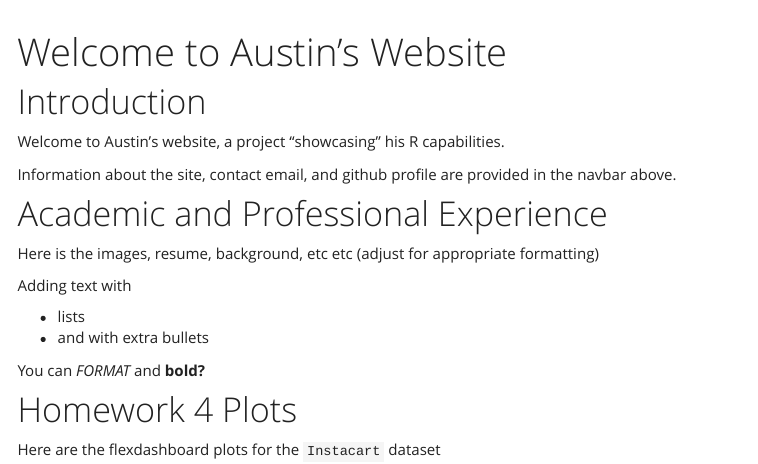
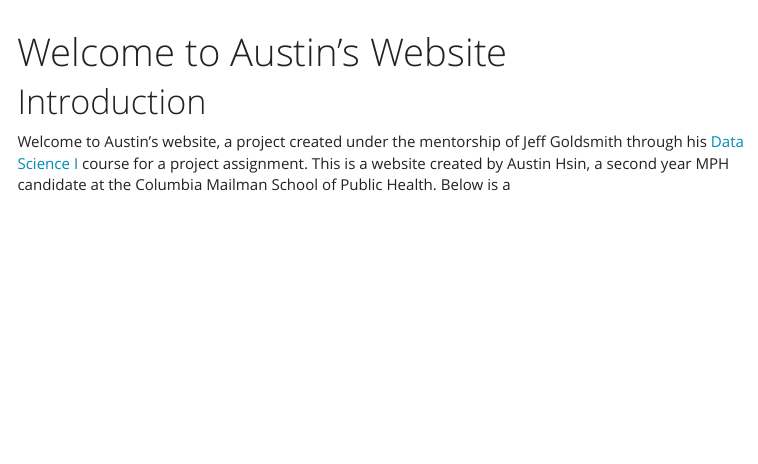
Before and after one commit to austin-hsin/austin_hsin.github.io, an R Markdown document (index.Rmd): the page in a window 1100 px wide, from its top. The pictures show the output file index.html that the author committed with the source, opened offline; library style sheets and scripts come from the installed R packages; menus at the side of the page are left out.

Commit message:
Some description and word changes and playing around with themes

```diff
--- a/_site.yml
+++ b/_site.yml
@@ -2,12 +2,13 @@ name: "Website Settings"
 output_dir: "."
 navbar:
   title: "Austin's Website"
+  type: inverse
   right:
     - text: "Menu"
       menu:
       - text: "Home"
+        icon: fa-solid fa-house fa-xl
         href: index.html
-        icon: fa-solid fa-house fa-xl
       - text: "About"
         icon: fa-solid fa-circle-info fa-lg
         href: about.html
@@ -19,6 +20,9 @@ navbar:
         href: http://github.com/austin-hsin/
       - text: "Current Project"
         icon: fa-solid fa-qrcode fa-lg
+        href: https://me-qr.com/mobile/pdf/18431080
+      - text: "plot.ly dashboard"
+        icon: fa-solid fa-chart-simple
         href: google.com
 output:
   html_document:
--- a/index.Rmd
+++ b/index.Rmd
@@ -7,21 +7,5 @@ output:
 ---
 # Introduction
 
-Welcome to Austin's website, a project "showcasing" his R capabilities.
-
-Information about the site, contact email, and github profile are provided in the navbar above.
-
-# Academic and Professional Experience
-
-Here is the images, resume, background, etc etc (adjust for appropriate formatting)
-
-Adding text with
-
-* lists
-* and with extra bullets
-
-You can *FORMAT* and **bold?**
-
-# Homework 4 Plots
-
-Here are the flexdashboard plots for the `Instacart` dataset
+Welcome to Austin's website, a project created under the mentorship of Jeff Goldsmith through his [Data Science I](https://p8105.com/index.html) course for a project assignment.
+This is a website created by Austin Hsin, a second year MPH candidate at the Columbia Mailman School of Public Health. Below is a
```
Also changed, not shown: about.Rmd (+3 -1 lines), about.html, index.html.
